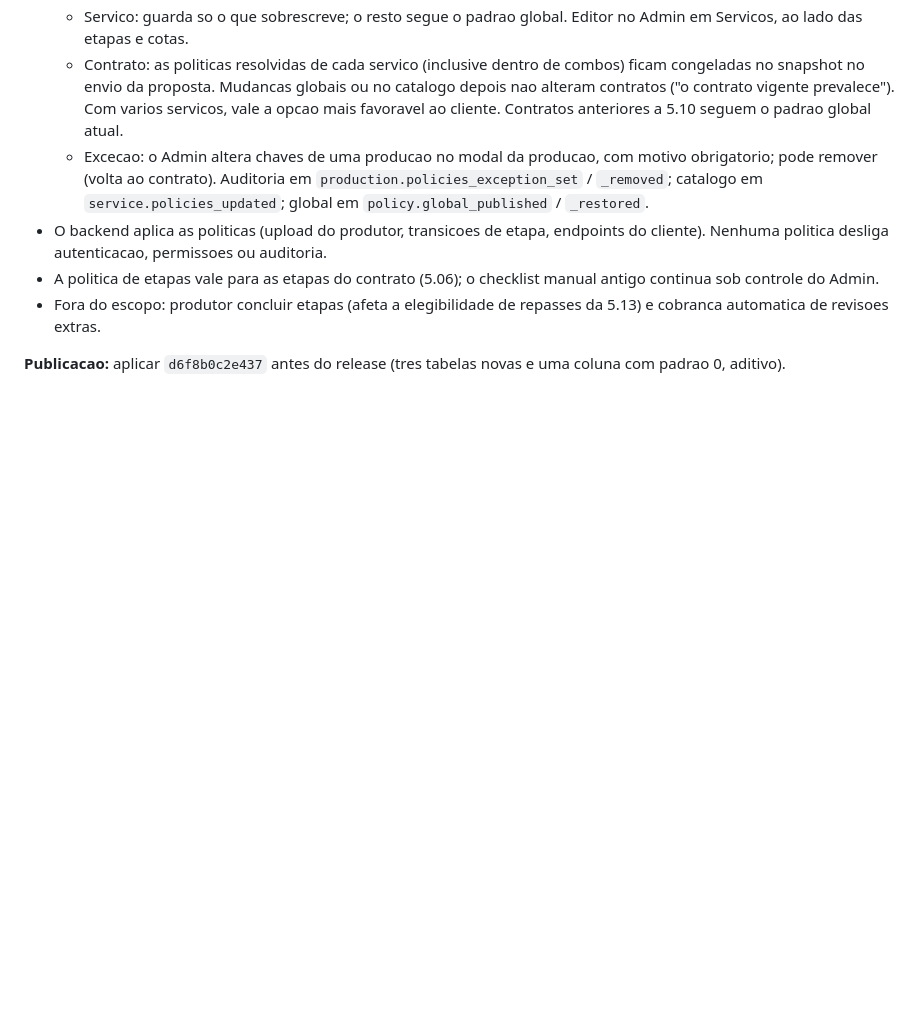
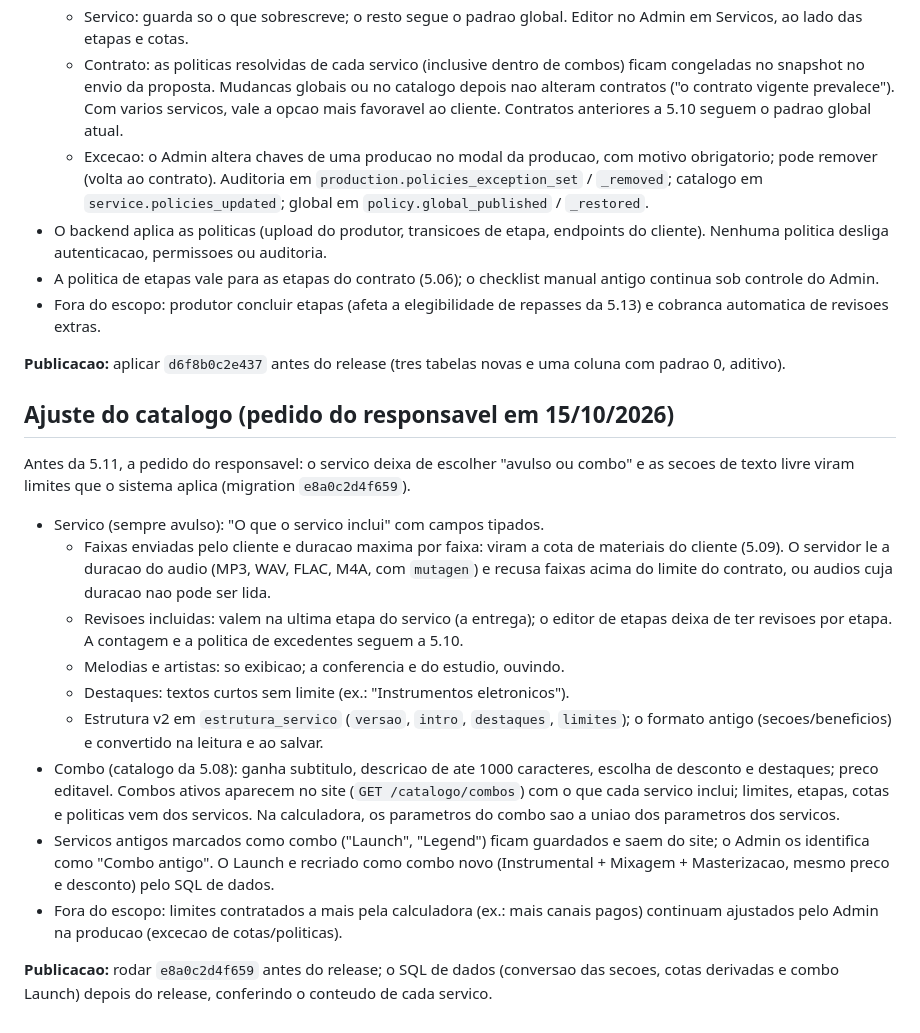
Before and after one commit to andersongaalves/mirai-hit-studio, a Markdown page: docs/roadmap-3.0/ETAPA_05_PLANO.md, the part around the change. Rendered like a GitHub page; blank space fills up the shorter version.

Commit message:
docs(roadmap-3.0): ajuste do catalogo (limites tipados e combos no site)
Co-Authored-By: Claude Opus 5.5 <noreply@anthropic.com>
Claude-Session: https://claude.ai/code/session_01AfT3sAzprH8WCW7k2heAvS

```diff
--- a/docs/roadmap-3.0/ETAPA_05_PLANO.md
+++ b/docs/roadmap-3.0/ETAPA_05_PLANO.md
@@ -340,3 +340,31 @@ testes de downgrade.
 
 **Publicacao:** aplicar `d6f8b0c2e437` antes do release (tres tabelas novas e uma coluna com
 padrao 0, aditivo).
+
+## Ajuste do catalogo (pedido do responsavel em 15/10/2026)
+
+Antes da 5.11, a pedido do responsavel: o servico deixa de escolher "avulso ou combo" e as
+secoes de texto livre viram limites que o sistema aplica (migration `e8a0c2d4f659`).
+
+- Servico (sempre avulso): "O que o servico inclui" com campos tipados.
+  - Faixas enviadas pelo cliente e duracao maxima por faixa: viram a cota de materiais do
+    cliente (5.09). O servidor le a duracao do audio (MP3, WAV, FLAC, M4A, com `mutagen`) e
+    recusa faixas acima do limite do contrato, ou audios cuja duracao nao pode ser lida.
+  - Revisoes incluidas: valem na ultima etapa do servico (a entrega); o editor de etapas
+    deixa de ter revisoes por etapa. A contagem e a politica de excedentes seguem a 5.10.
+  - Melodias e artistas: so exibicao; a conferencia e do estudio, ouvindo.
+  - Destaques: textos curtos sem limite (ex.: "Instrumentos eletronicos").
+  - Estrutura v2 em `estrutura_servico` (`versao`, `intro`, `destaques`, `limites`); o
+    formato antigo (secoes/beneficios) e convertido na leitura e ao salvar.
+- Combo (catalogo da 5.08): ganha subtitulo, descricao de ate 1000 caracteres, escolha de
+  desconto e destaques; preco editavel. Combos ativos aparecem no site (`GET /catalogo/combos`)
+  com o que cada servico inclui; limites, etapas, cotas e politicas vem dos servicos. Na
+  calculadora, os parametros do combo sao a uniao dos parametros dos servicos.
+- Servicos antigos marcados como combo ("Launch", "Legend") ficam guardados e saem do site;
+  o Admin os identifica como "Combo antigo". O Launch e recriado como combo novo
+  (Instrumental + Mixagem + Masterizacao, mesmo preco e desconto) pelo SQL de dados.
+- Fora do escopo: limites contratados a mais pela calculadora (ex.: mais canais pagos)
+  continuam ajustados pelo Admin na producao (excecao de cotas/politicas).
+
+**Publicacao:** rodar `e8a0c2d4f659` antes do release; o SQL de dados (conversao das secoes,
+cotas derivadas e combo Launch) depois do release, conferindo o conteudo de cada servico.
```
